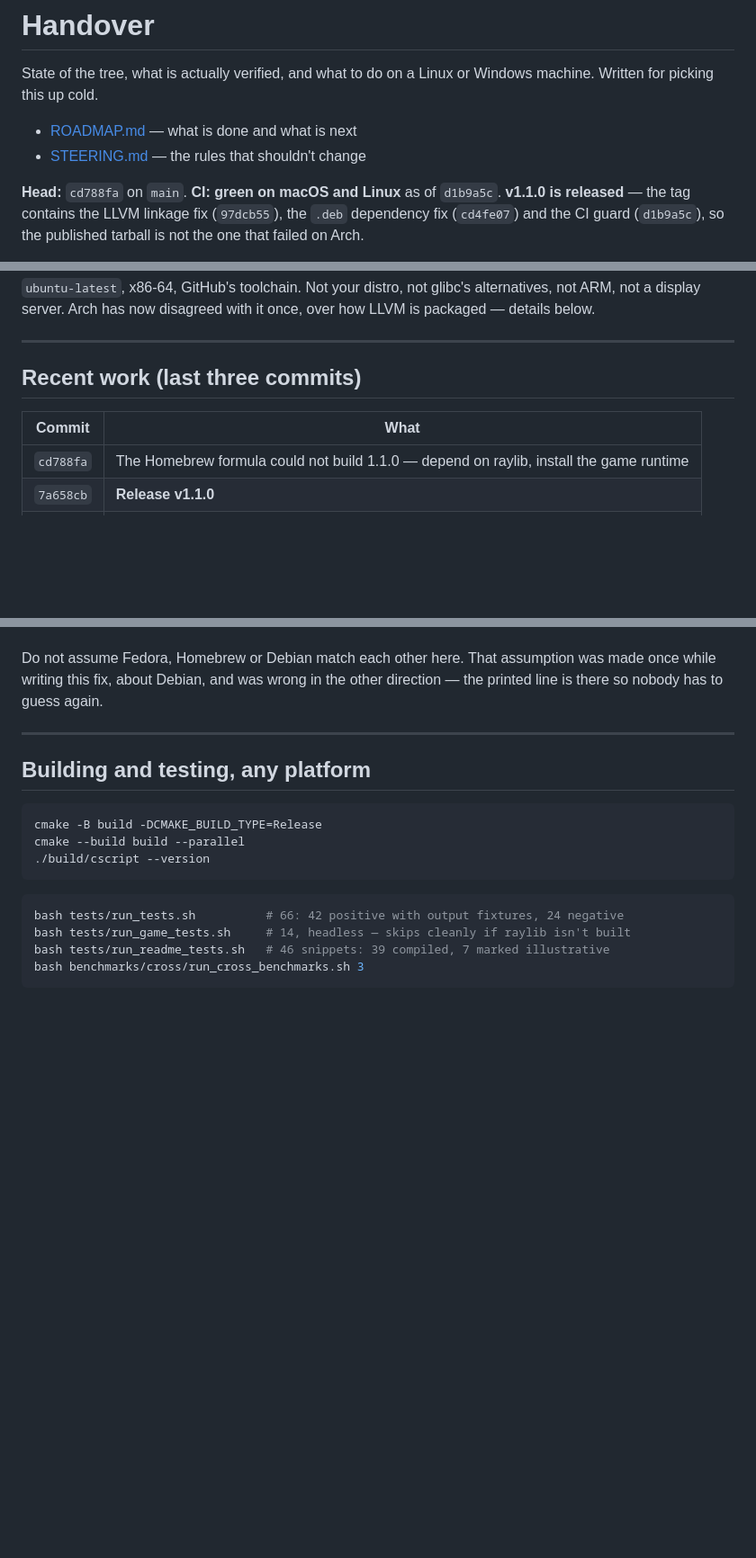
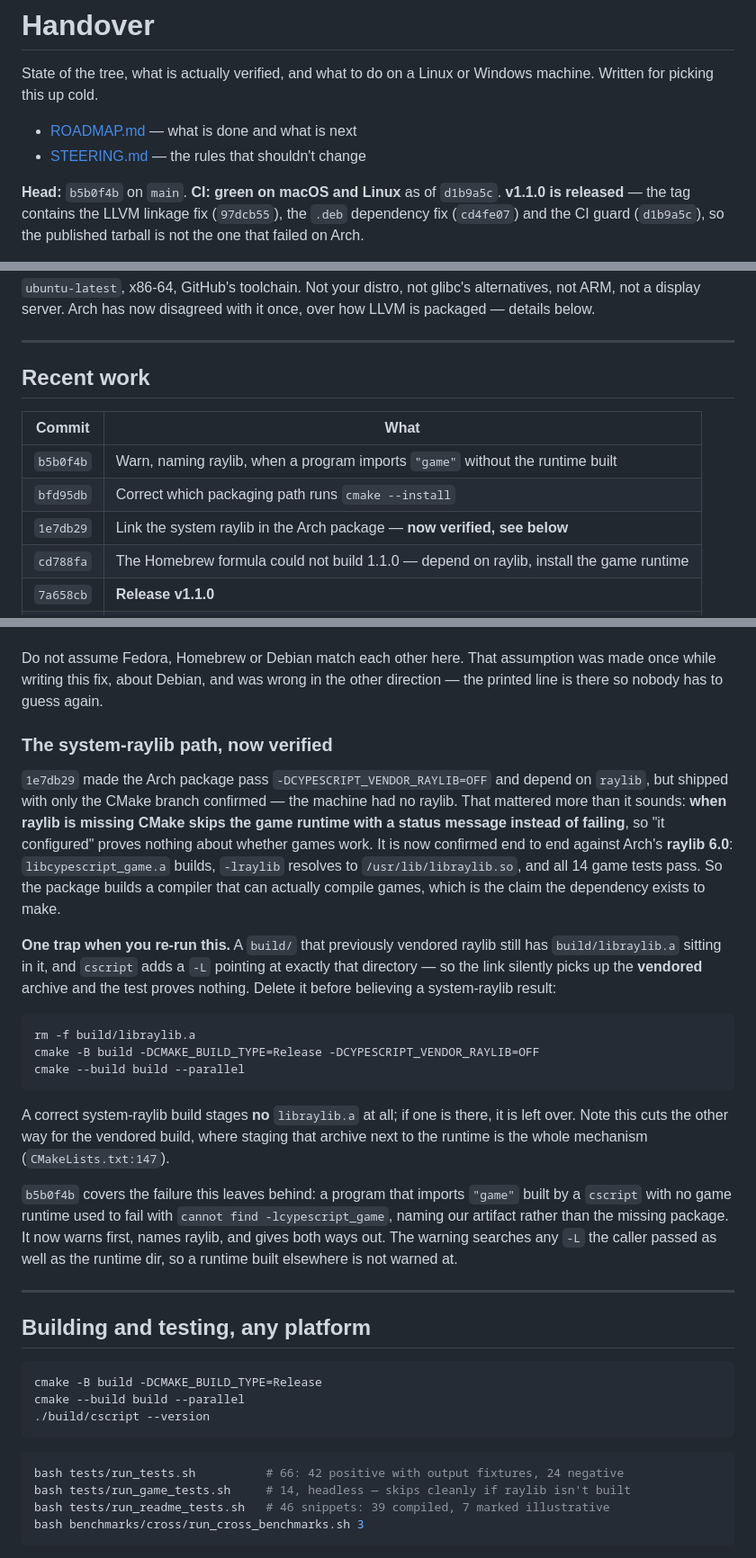
Before and after one commit to kr4ckhe4d/Cypescript, a Markdown page: HANDOVER.md, 3 parts joined by grey strips. Shown at 90% size. Drawn GitHub-style; blank space fills up the shorter version.

Commit message:
docs: record that the system-raylib path is verified on Arch
1e7db29 shipped the Arch package's -DCYPESCRIPT_VENDOR_RAYLIB=OFF with only the
CMake branch confirmed, because that machine had no raylib. Since CMake skips the
game runtime with a status message rather than failing when raylib is absent,
"it configured" was never evidence that the package can compile games.

It now is, against Arch's raylib 6.0: libcypescript_game.a builds, -lraylib
resolves to /usr/lib/libraylib.so, and the game suite is 14/14 rather than the
12-and-2-skips this file recorded — GNU time was the only thing missing, so the
RSS checks run now too, and their numbers are in the file.

Records the trap found while verifying it: a build/ that once vendored raylib
keeps build/libraylib.a, and cscript's automatic -L points at that directory, so
a system-raylib test silently links the vendored archive and proves nothing. The
same staging is load-bearing for the vendored build, so the fix is to delete the
file when switching, not to stop staging it.

Also corrects the roadmap's README snippet count, which said 57 compiled; the
suite reports 39 compiled and 7 illustrative, and has since f825d68/c714dfe.

````diff
--- a/HANDOVER.md
+++ b/HANDOVER.md
@@ -6,7 +6,7 @@ machine. Written for picking this up cold.
 - [ROADMAP.md](ROADMAP.md) — what is done and what is next
 - [STEERING.md](STEERING.md) — the rules that shouldn't change
 
-**Head:** `cd788fa` on `main`. **CI: green on macOS and Linux** as of `d1b9a5c`.
+**Head:** `b5b0f4b` on `main`. **CI: green on macOS and Linux** as of `d1b9a5c`.
 **v1.1.0 is released** — the tag contains the LLVM linkage fix (`97dcb55`), the
 `.deb` dependency fix (`cd4fe07`) and the CI guard (`d1b9a5c`), so the published
 tarball is not the one that failed on Arch.
@@ -68,10 +72,13 @@ over how LLVM is packaged — details below.
 
 ---
 
-## Recent work (last three commits)
+## Recent work
 
 | Commit | What |
 |---|---|
+| `b5b0f4b` | Warn, naming raylib, when a program imports `"game"` without the runtime built |
+| `bfd95db` | Correct which packaging path runs `cmake --install` |
+| `1e7db29` | Link the system raylib in the Arch package — **now verified, see below** |
 | `cd788fa` | The Homebrew formula could not build 1.1.0 — depend on raylib, install the game runtime |
 | `7a658cb` | **Release v1.1.0** |
 | `d1b9a5c` | CI asserts the `.deb` declares what the binary links against |
@@ -157,6 +164,40 @@ back on.
 Do not assume Fedora, Homebrew or Debian match each other here. That assumption was
 made once while writing this fix, about Debian, and was wrong in the other
 direction — the printed line is there so nobody has to guess again.
+
+### The system-raylib path, now verified
+
+`1e7db29` made the Arch package pass `-DCYPESCRIPT_VENDOR_RAYLIB=OFF` and depend on
+`raylib`, but shipped with only the CMake branch confirmed — the machine had no
+raylib. That mattered more than it sounds: **when raylib is missing CMake skips the
+game runtime with a status message instead of failing**, so "it configured" proves
+nothing about whether games work. It is now confirmed end to end against Arch's
+**raylib 6.0**: `libcypescript_game.a` builds, `-lraylib` resolves to
+`/usr/lib/libraylib.so`, and all 14 game tests pass. So the package builds a
+compiler that can actually compile games, which is the claim the dependency exists
+to make.
+
+**One trap when you re-run this.** A `build/` that previously vendored raylib still
+has `build/libraylib.a` sitting in it, and `cscript` adds a `-L` pointing at exactly
+that directory — so the link silently picks up the **vendored** archive and the test
+proves nothing. Delete it before believing a system-raylib result:
+
+```bash
+rm -f build/libraylib.a
+cmake -B build -DCMAKE_BUILD_TYPE=Release -DCYPESCRIPT_VENDOR_RAYLIB=OFF
+cmake --build build --parallel
+```
+
+A correct system-raylib build stages **no** `libraylib.a` at all; if one is there,
+it is left over. Note this cuts the other way for the vendored build, where staging
+that archive next to the runtime is the whole mechanism (`CMakeLists.txt:147`).
+
+`b5b0f4b` covers the failure this leaves behind: a program that imports `"game"`
+built by a `cscript` with no game runtime used to fail with `cannot find
+-lcypescript_game`, naming our artifact rather than the missing package. It now
+warns first, names raylib, and gives both ways out. The warning searches any `-L`
+the caller passed as well as the runtime dir, so a runtime built elsewhere is not
+warned at.
 
 ---
 
````
Also changed, not shown: other parts of HANDOVER.md (+10 -6 lines), ROADMAP.md (+3 -3 lines).
